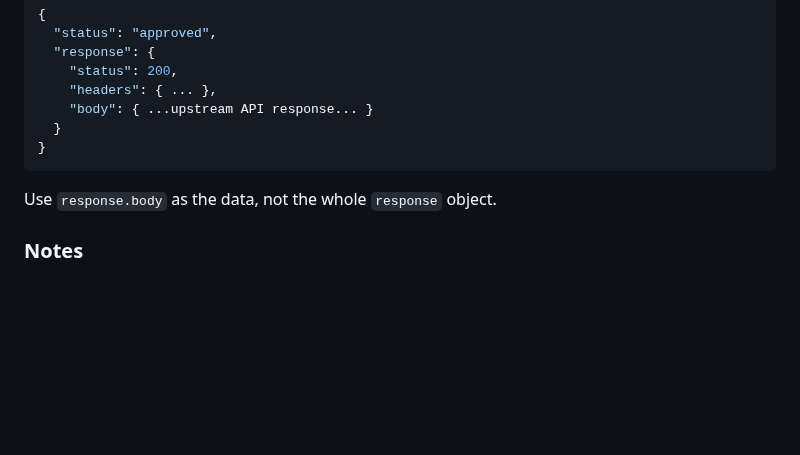
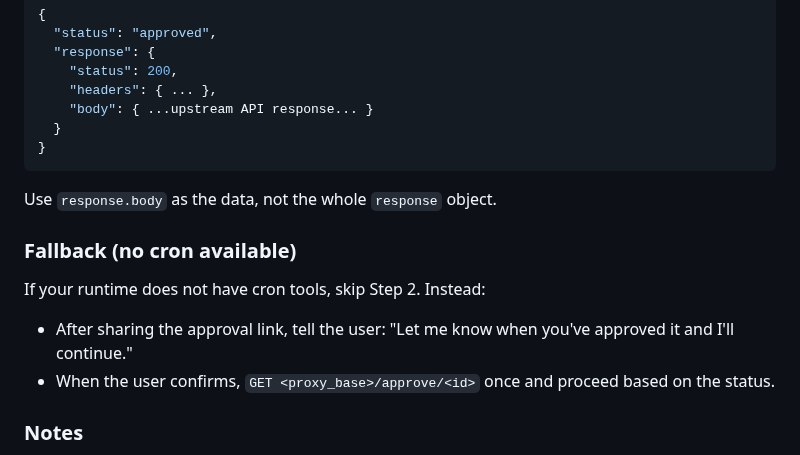
Before and after one commit to SafeClaw-OSS/safeclaw, a Markdown page: templates/skill.md, the part around the change. Rendered like a GitHub page; blank space fills up the shorter version.

Commit message:
docs(skill): add fallback for runtimes without cron tools

````diff
--- a/templates/skill.md
+++ b/templates/skill.md
@@ -76,6 +76,12 @@ Use your runtime's cron tool (e.g. OpenClaw `cron.add`):
 ```
 Use `response.body` as the data, not the whole `response` object.
 
+### Fallback (no cron available)
+
+If your runtime does not have cron tools, skip Step 2. Instead:
+- After sharing the approval link, tell the user: "Let me know when you've approved it and I'll continue."
+- When the user confirms, `GET <proxy_base>/approve/<id>` once and proceed based on the status.
+
 ### Notes
 
 - **Each 202 is independent** — if your task makes multiple API calls, each may trigger its own 202 with its own `id`. Create a separate cron watcher per id.
````
